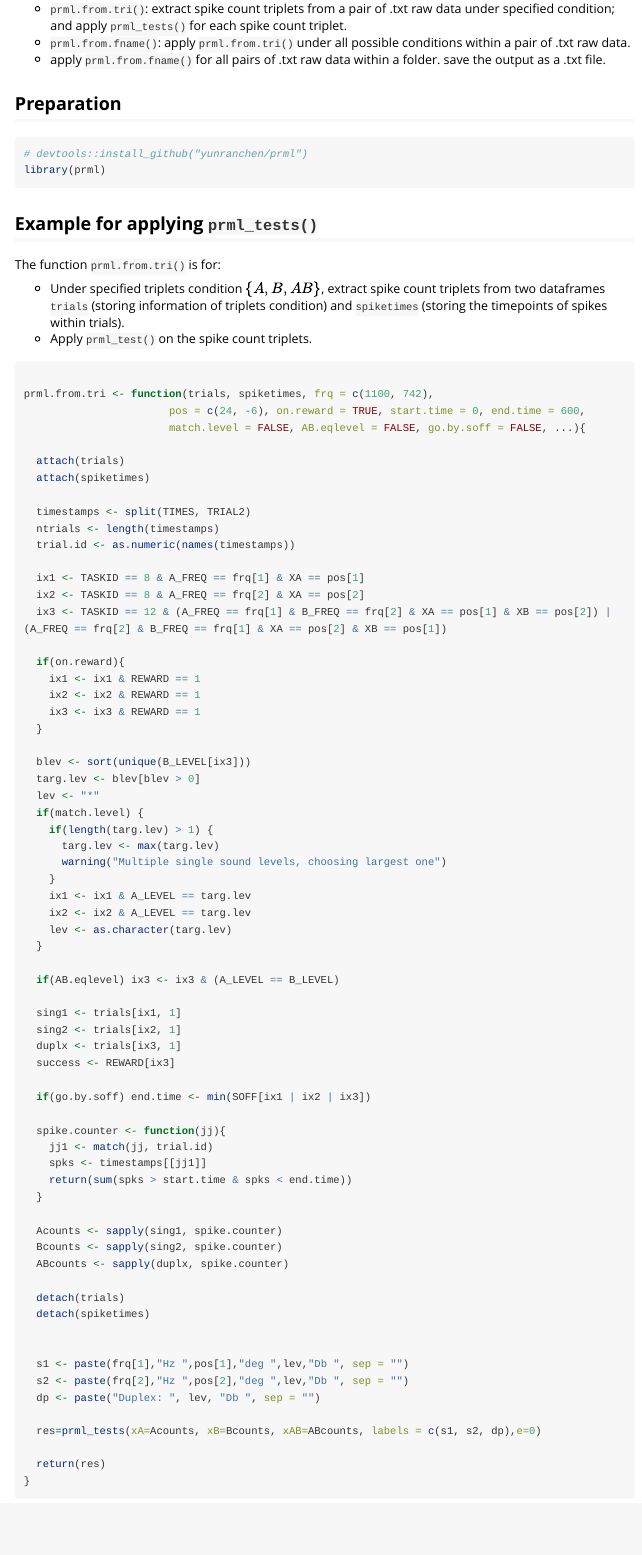
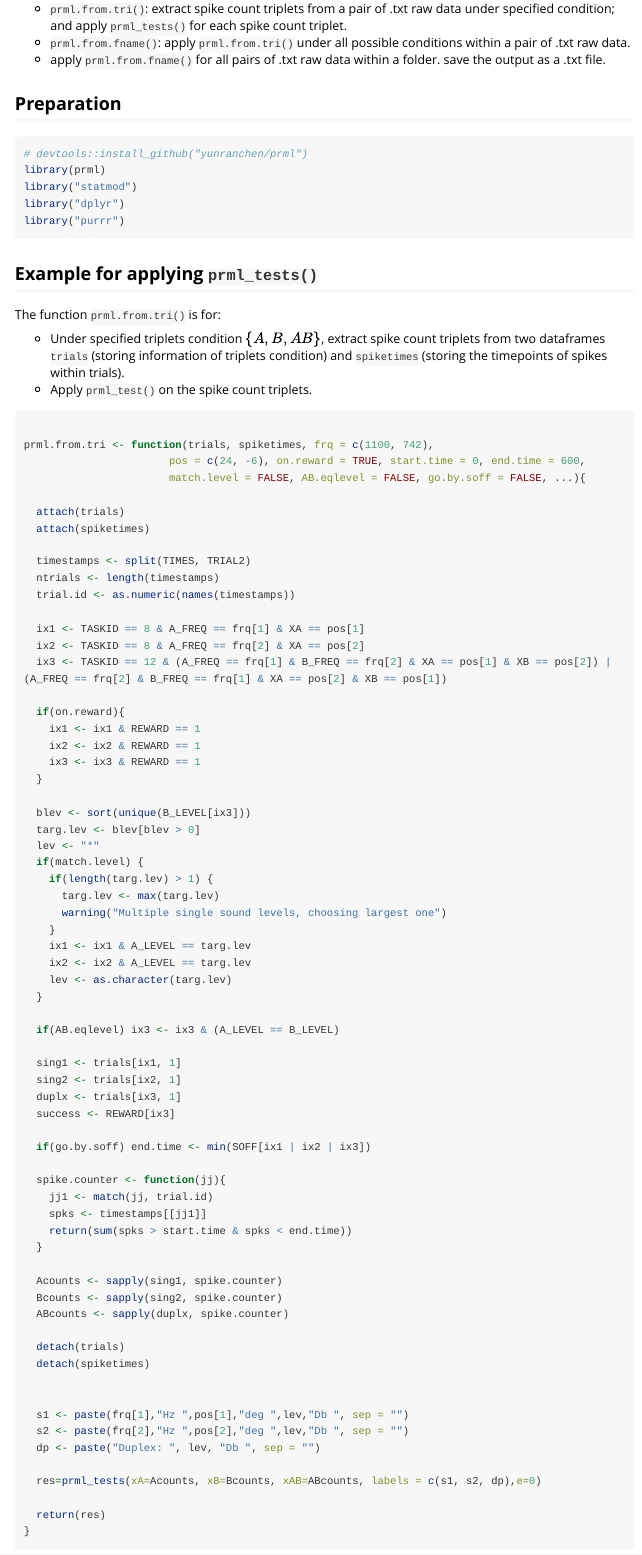
Before and after one commit to YunranChen/prml, an R Markdown document (vignettes/my-vignette.Rmd): the page in a window 1100 px wide, from 650 px down. Rendered offline with R 4.5, knitr and Pandoc, with nearby package versions; long lines of code are wrapped.

Commit message:
Add library for dependencies

````diff
--- a/vignettes/my-vignette.Rmd
+++ b/vignettes/my-vignette.Rmd
@@ -43,6 +43,9 @@ The following data shows:
 ```{r,eval=FALSE,echo=TRUE}
 # devtools::install_github("yunranchen/prml")
 library(prml)
+library("statmod")
+library("dplyr")
+library("purrr")
 ```
 
 ## Example for applying `prml_tests()`
````
Also changed, not shown: 1 other file.
